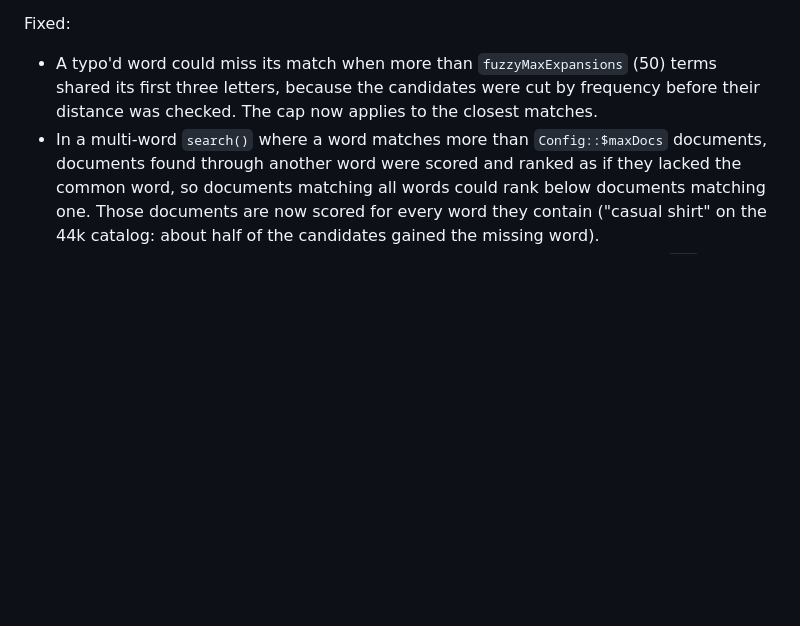
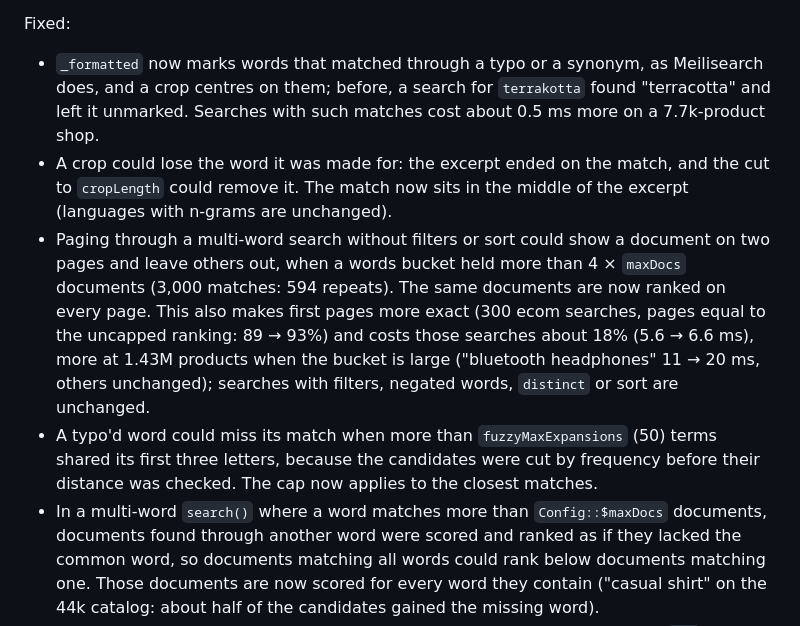
Before and after one commit to onstage2426/fuzor, a Markdown page: CHANGELOG.md, the part around one of its changes. Rendered like a GitHub page; blank space fills up the shorter version.

```diff
--- a/CHANGELOG.md
+++ b/CHANGELOG.md
@@ -101,6 +102,9 @@ Further improvements (this version, relative to 2.0 milestone builds):
 
 Fixed:
 
+- `_formatted` now marks words that matched through a typo or a synonym, as Meilisearch does, and a crop centres on them; before, a search for `terrakotta` found "terracotta" and left it unmarked. Searches with such matches cost about 0.5 ms more on a 7.7k-product shop.
+- A crop could lose the word it was made for: the excerpt ended on the match, and the cut to `cropLength` could remove it. The match now sits in the middle of the excerpt (languages with n-grams are unchanged).
+- Paging through a multi-word search without filters or sort could show a document on two pages and leave others out, when a words bucket held more than 4 × `maxDocs` documents (3,000 matches: 594 repeats). The same documents are now ranked on every page. This also makes first pages more exact (300 ecom searches, pages equal to the uncapped ranking: 89 → 93%) and costs those searches about 18% (5.6 → 6.6 ms), more at 1.43M products when the bucket is large ("bluetooth headphones" 11 → 20 ms, others unchanged); searches with filters, negated words, `distinct` or sort are unchanged.
 - A typo'd word could miss its match when more than `fuzzyMaxExpansions` (50) terms shared its first three letters, because the candidates were cut by frequency before their distance was checked. The cap now applies to the closest matches.
 - In a multi-word `search()` where a word matches more than `Config::$maxDocs` documents, documents found through another word were scored and ranked as if they lacked the common word, so documents matching all words could rank below documents matching one. Those documents are now scored for every word they contain ("casual shirt" on the 44k catalog: about half of the candidates gained the missing word).
 - A prefix whose expansions together count more documents than the index (`car` matching `cara`, `carb`, `carc`) got a negative IDF, which ranked documents with more matching words last.
```
Also changed, not shown: other parts of CHANGELOG.md (+2 -1 lines).
